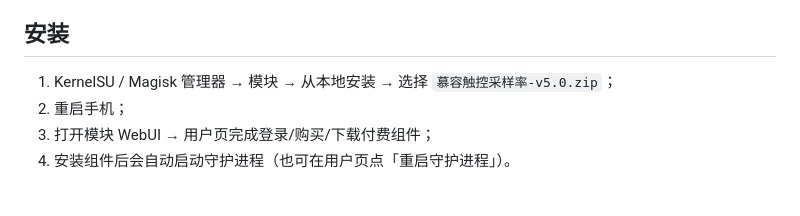
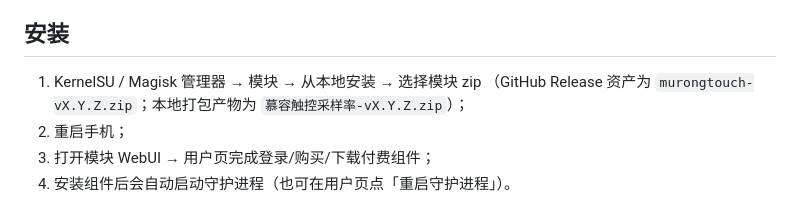
Before and after one commit to murongruyan/murongtouch, a Markdown page: module/README.md, the part around the change. Rendered like a GitHub page.

Commit message:
docs: 安装说明改为 Release 资产名 murongtouch-vX.Y.Z.zip（同时保留本地打包产物名）

```diff
--- a/module/README.md
+++ b/module/README.md
@@ -31,7 +31,8 @@
 
 ## 安装
 
-1. KernelSU / Magisk 管理器 → 模块 → 从本地安装 → 选择 `慕容触控采样率-v5.0.zip`；
+1. KernelSU / Magisk 管理器 → 模块 → 从本地安装 → 选择模块 zip
+   （GitHub Release 资产为 `murongtouch-vX.Y.Z.zip`；本地打包产物为 `慕容触控采样率-vX.Y.Z.zip`）；
 2. 重启手机；
 3. 打开模块 WebUI → 用户页完成登录/购买/下载付费组件；
 4. 安装组件后会自动启动守护进程（也可在用户页点「重启守护进程」）。
```
